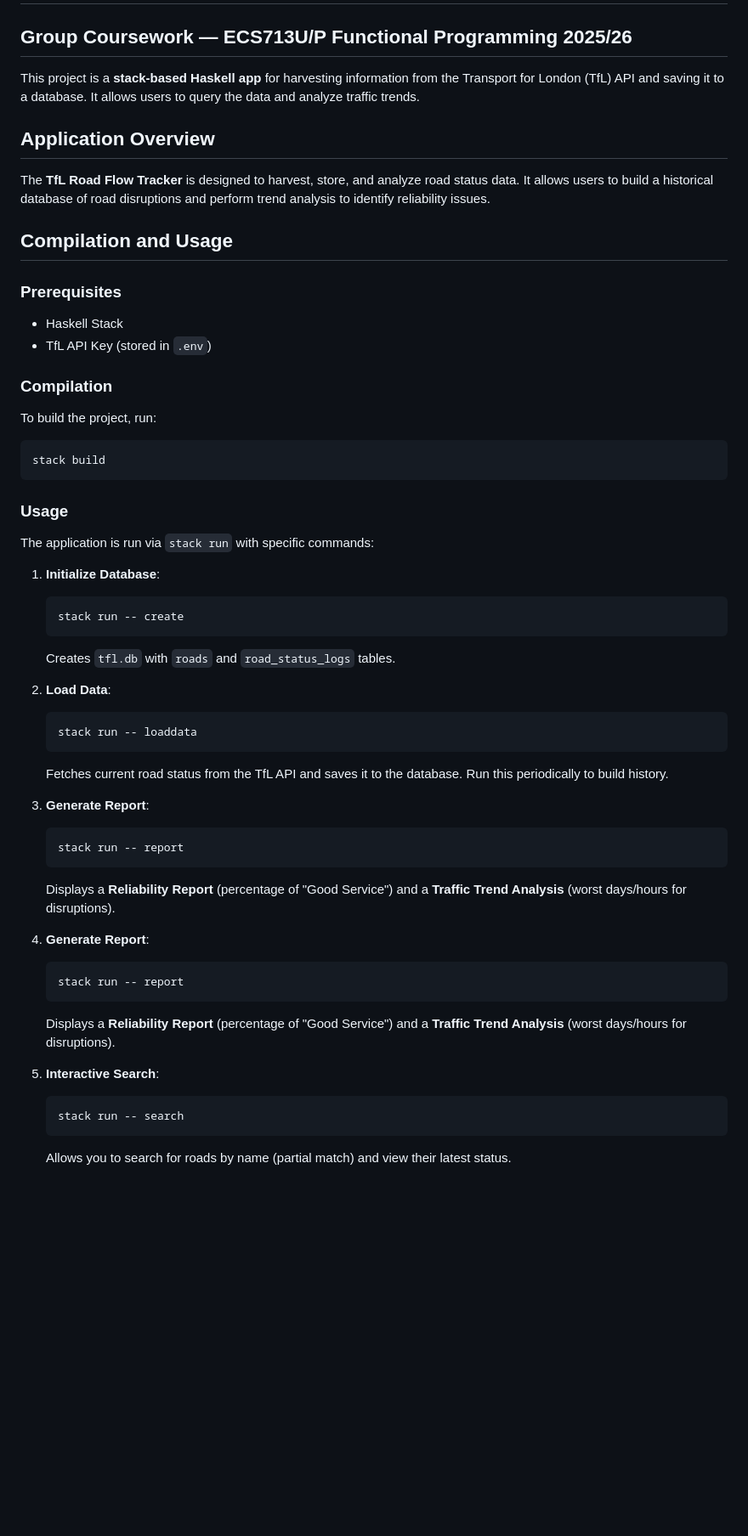
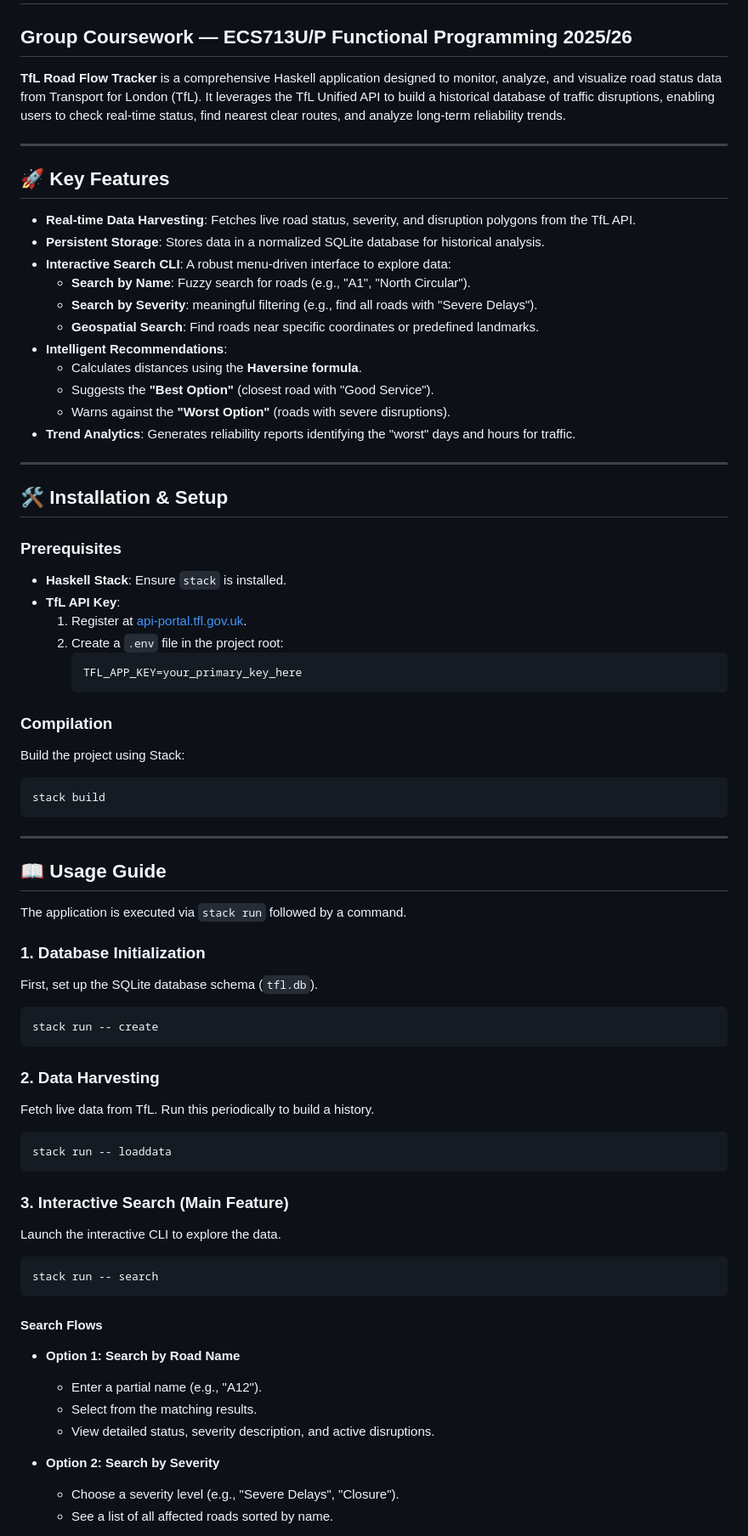
Before and after one commit to aymanapatel/qmul-group-project, a Markdown page: README.md, the part around one of its changes. Shown at 85% size. Drawn GitHub-style; blank space fills up the shorter version.

````diff
--- a/README.md
+++ b/README.md
@@ -2,68 +2,86 @@
 
 ## Group Coursework — ECS713U/P Functional Programming 2025/26
 
-This project is a **stack-based Haskell app** for harvesting information from the Transport for London (TfL) API and saving it to a database. It allows users to query the data and analyze traffic trends.
+**TfL Road Flow Tracker** is a comprehensive Haskell application designed to monitor, analyze, and visualize road status data from Transport for London (TfL). It leverages the TfL Unified API to build a historical database of traffic disruptions, enabling users to check real-time status, find nearest clear routes, and analyze long-term reliability trends.
 
-## Application Overview
+---
 
-The **TfL Road Flow Tracker** is designed to harvest, store, and analyze road status data. It allows users to build a historical database of road disruptions and perform trend analysis to identify reliability issues.
+## 🚀 Key Features
 
-## Compilation and Usage
+- **Real-time Data Harvesting**: Fetches live road status, severity, and disruption polygons from the TfL API.
+- **Persistent Storage**: Stores data in a normalized SQLite database for historical analysis.
+- **Interactive Search CLI**: A robust menu-driven interface to explore data:
+  - **Search by Name**: Fuzzy search for roads (e.g., "A1", "North Circular").
+  - **Search by Severity**: meaningful filtering (e.g., find all roads with "Severe Delays").
+  - **Geospatial Search**: Find roads near specific coordinates or predefined landmarks.
+- **Intelligent Recommendations**:
+  - Calculates distances using the **Haversine formula**.
+  - Suggests the **"Best Option"** (closest road with "Good Service").
+  - Warns against the **"Worst Option"** (roads with severe disruptions).
+- **Trend Analytics**: Generates reliability reports identifying the "worst" days and hours for traffic.
+
+---
+
+## 🛠️ Installation & Setup
 
 ### Prerequisites
 
-- Haskell Stack
-- TfL API Key (stored in `.env`)
+- **Haskell Stack**: Ensure `stack` is installed.
+- **TfL API Key**:
+  1.  Register at [api-portal.tfl.gov.uk](https://api-portal.tfl.gov.uk/).
+  2.  Create a `.env` file in the project root:
+      ```env
+      TFL_APP_KEY=your_primary_key_here
+      ```
 
 ### Compilation
 
-To build the project, run:
+Build the project using Stack:
 
 ```bash
 stack build
 ```
 
-### Usage
+---
 
-The application is run via `stack run` with specific commands:
+## 📖 Usage Guide
 
-1.  **Initialize Database**:
+The application is executed via `stack run` followed by a command.
 
-    ```bash
-    stack run -- create
-    ```
+### 1. Database Initialization
 
-    Creates `tfl.db` with `roads` and `road_status_logs` tables.
+First, set up the SQLite database schema (`tfl.db`).
 
-2.  **Load Data**:
+```bash
+stack run -- create
+```
 
-    ```bash
-    stack run -- loaddata
-    ```
+### 2. Data Harvesting
 
-    Fetches current road status from the TfL API and saves it to the database. Run this periodically to build history.
+Fetch live data from TfL. Run this periodically to build a history.
 
-3.  **Generate Report**:
+```bash
+stack run -- loaddata
+```
 
-    ```bash
-    stack run -- report
-    ```
+### 3. Interactive Search (Main Feature)
 
-    Displays a **Reliability Report** (percentage of "Good Service") and a **Traffic Trend Analysis** (worst days/hours for disruptions).
+Launch the interactive CLI to explore the data.
 
-4.  **Generate Report**:
+```bash
+stack run -- search
+```
 
-    ```bash
-    stack run -- report
-    ```
+#### **Search Flows**
 
-    Displays a **Reliability Report** (percentage of "Good Service") and a **Traffic Trend Analysis** (worst days/hours for disruptions).
+- **Option 1: Search by Road Name**
 
-5.  **Interactive Search**:
+  - Enter a partial name (e.g., "A12").
+  - Select from the matching results.
+  - View detailed status, severity description, and active disruptions.
 
-    ```bash
-    stack run -- search
-    ```
+- **Option 2: Search by Severity**
 
-    Allows you to search for roads by name (partial match) and view their latest status.
+  - Choose a severity level (e.g., "Severe Delays", "Closure").
+  - See a list of all affected roads sorted by name.
 
````
Also changed, not shown: other parts of README.md (+38 -117 lines).
